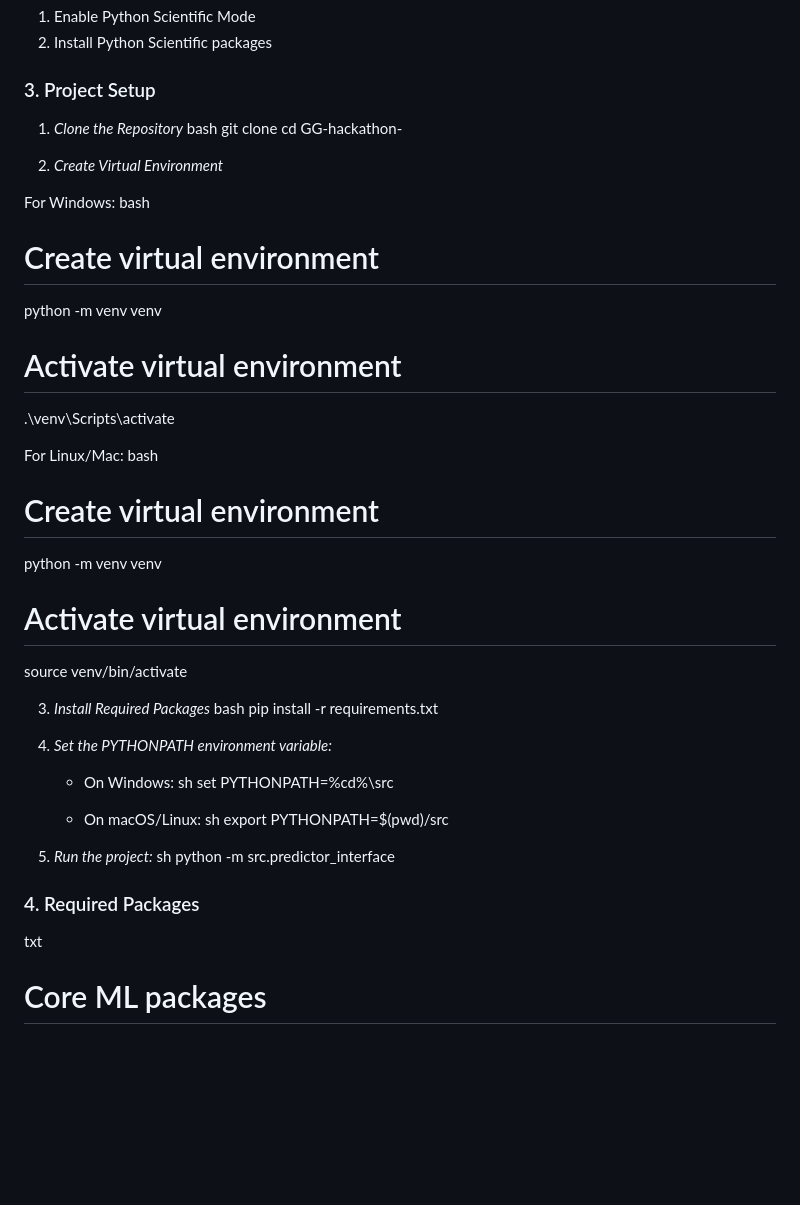
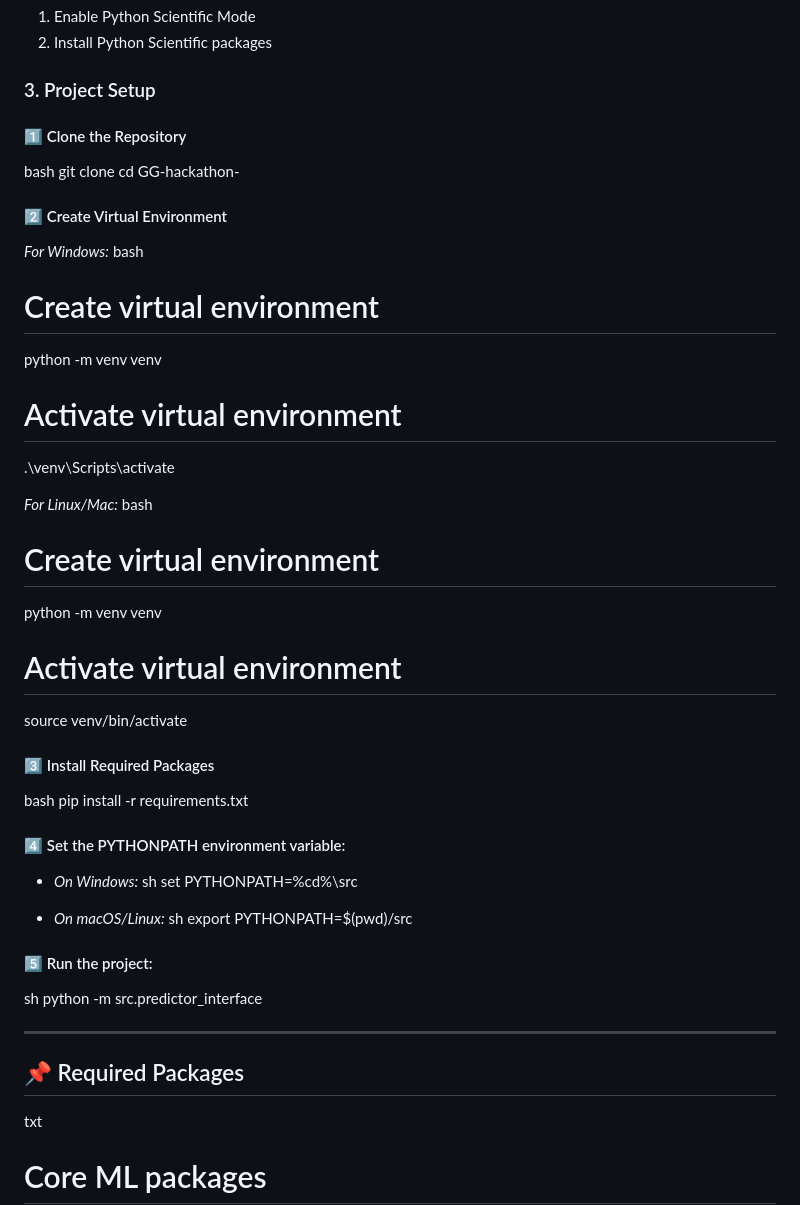
Before and after one commit to kanchansingh0/GG-hackathon-, a Markdown page: README.md, the part around one of its changes. Drawn GitHub-style; blank space fills up the shorter version.

```diff
--- a/README.md
+++ b/README.md
@@ -26,15 +28,15 @@ AI algorithm to predict combinational complexity/depth of signals to quickly ide
 
 ### 3. Project Setup
 
-1. *Clone the Repository*
+#### 1️⃣ Clone the Repository
 bash
 git clone <repository-url>
 cd GG-hackathon-
 
 
-2. *Create Virtual Environment*
+#### 2️⃣ Create Virtual Environment
 
-For Windows:
+*For Windows:*
 bash
 # Create virtual environment
 python -m venv venv
@@ -43,7 +45,7 @@ python -m venv venv
 .\venv\Scripts\activate
 
 
-For Linux/Mac:
+*For Linux/Mac:*
 bash
 # Create virtual environment
 python -m venv venv
@@ -52,29 +54,31 @@ python -m venv venv
 source venv/bin/activate
 
 
-3. *Install Required Packages*
+#### 3️⃣ Install Required Packages
 bash
 pip install -r requirements.txt
 
 
-4. *Set the PYTHONPATH environment variable:*
+#### 4️⃣ Set the PYTHONPATH environment variable:
 
-    - On Windows:
-    sh
-    set PYTHONPATH=%cd%\src
+- *On Windows:*
+sh
+set PYTHONPATH=%cd%\src
 
 
-    - On macOS/Linux:
-    sh
-    export PYTHONPATH=$(pwd)/src
+- *On macOS/Linux:*
+sh
+export PYTHONPATH=$(pwd)/src
 
 
-5. *Run the project:*
+#### 5️⃣ Run the project:
 sh
 python -m src.predictor_interface
 
 
-### 4. Required Packages
+---
+
+## 📌 Required Packages
 
 txt
 # Core ML packages
```
Also changed, not shown: other parts of README.md (+44 -24 lines).
